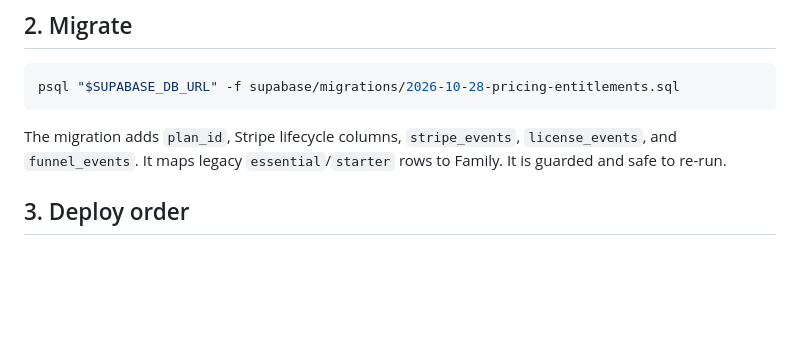
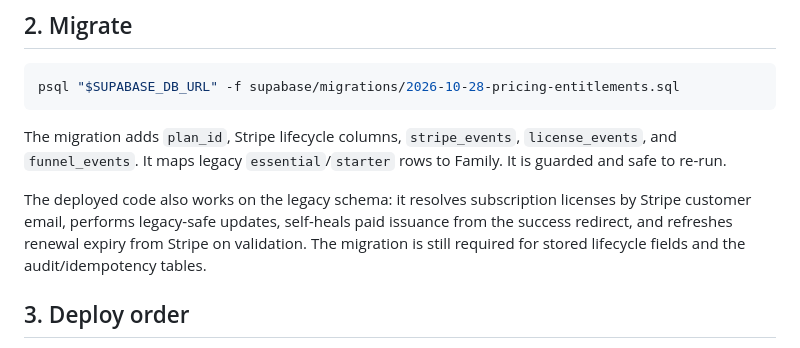
Before and after one commit to cgoberg/leassh-web, a Markdown page: docs/pricing-deploy-runbook.md, the part around the change. Drawn GitHub-style; blank space fills up the shorter version.

Commit message:
docs: record legacy-schema fallbacks and webhook setup

```diff
--- a/docs/pricing-deploy-runbook.md
+++ b/docs/pricing-deploy-runbook.md
@@ -38,6 +38,12 @@ The migration adds `plan_id`, Stripe lifecycle columns, `stripe_events`,
 `license_events`, and `funnel_events`. It maps legacy `essential`/`starter`
 rows to Family. It is guarded and safe to re-run.
 
+The deployed code also works on the legacy schema: it resolves subscription
+licenses by Stripe customer email, performs legacy-safe updates, self-heals
+paid issuance from the success redirect, and refreshes renewal expiry from
+Stripe on validation. The migration is still required for stored lifecycle
+fields and the audit/idempotency tables.
+
 ## 3. Deploy order
 
 1. Core server (tag/release only if the binary needs to ship): `cargo test`, `cargo build --release`, then the normal release pipeline. The server accepts old and new license shapes; ship it first.
```
